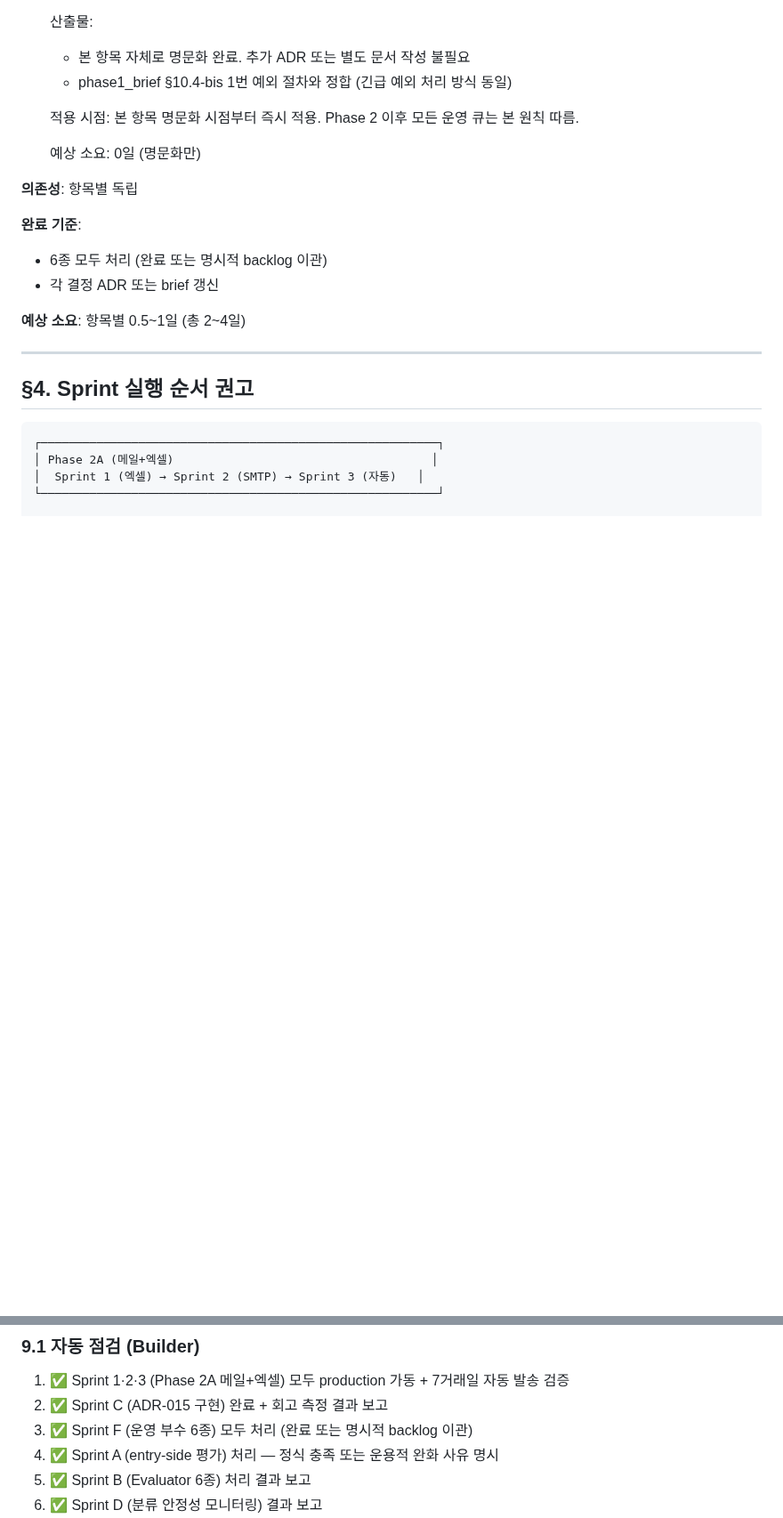
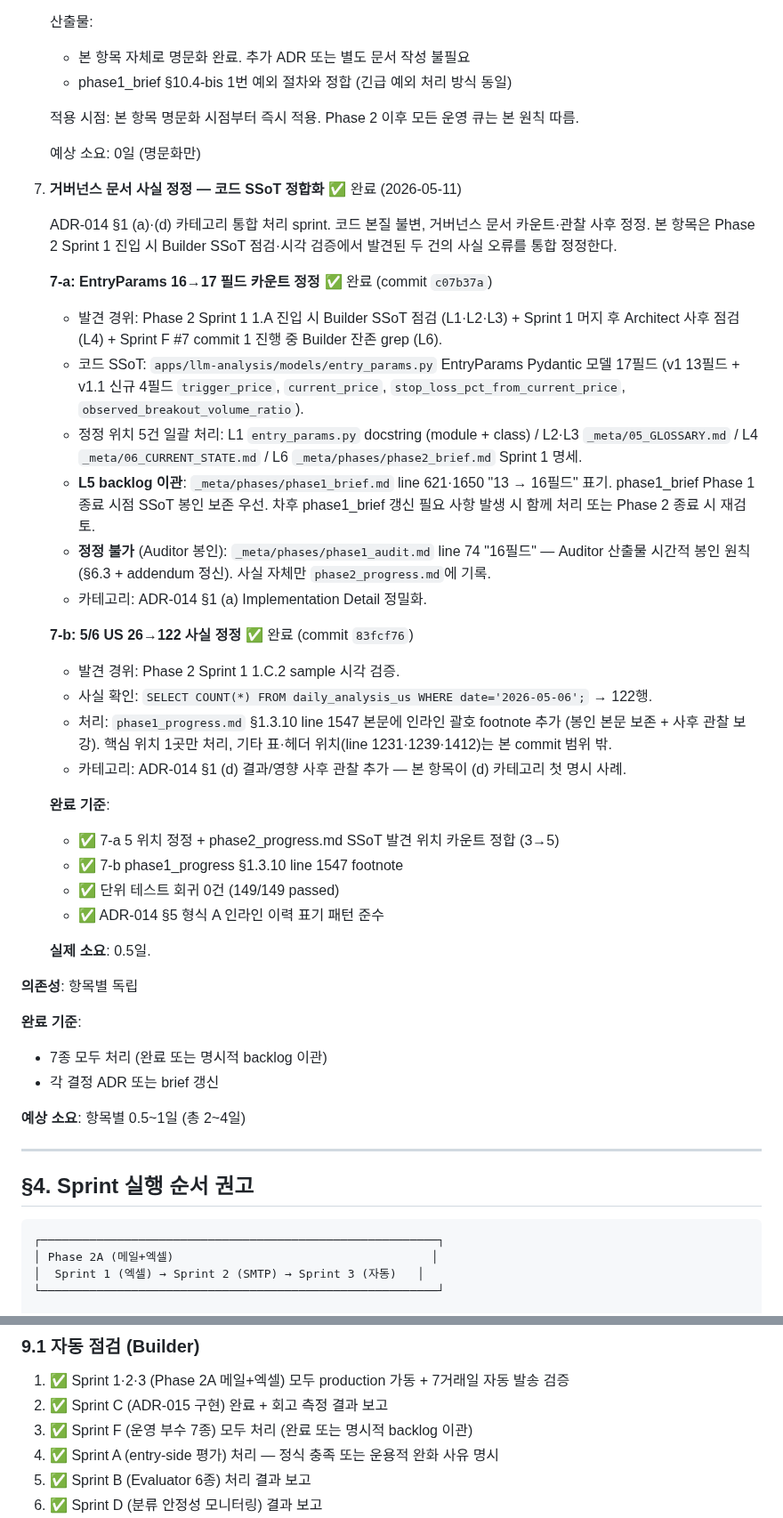
Before and after one commit to itsmehank/DataBatcher, a Markdown page: _meta/phases/phase2_brief.md, 2 parts joined by grey strips. Shown at 89% size. Drawn GitHub-style; blank space fills up the shorter version.

Commit message:
phase2 sprint-f.7: phase2_brief Sprint F #7 본문 등록 (#7-a·#7-b 완료 표기)
Sprint F #7 거버넌스 문서 사실 정정 sprint 처리 결과 brief 본문 통합.

산출물:
- 7-a: EntryParams 16→17 필드 카운트 정정 5 위치 완료 (commit c07b37a)
  L1·L2·L3·L4·L6 (사용자 결정으로 L6 commit 1 일괄 포함)
- 7-b: 5/6 US 26→122 footnote 완료 (commit 83fcf76)
- L5 (phase1_brief §6.3·§11.4-bis.2) backlog 이관 — phase1_brief 봉인 보존 우선
- phase1_audit.md line 74 정정 불가 — Auditor 봉인 (사실만 phase2_progress 기록)

부수 갱신:
- Sprint F 본문 완료 기준 '6종 모두 처리' → '7종 모두 처리'
- §9.1 자동 점검 #3 'Sprint F (운영 부수 6종)' → '7종'

ADR-014 §1 (a)·(d) 카테고리 통합 처리 sprint 첫 사례.
회귀 0건: 단위 테스트 149/149 passed.

```diff
--- a/_meta/phases/phase2_brief.md
+++ b/_meta/phases/phase2_brief.md
@@ -417,10 +417,39 @@ Sprint B/D 결과:
 
    예상 소요: 0일 (명문화만)
 
+7. **거버넌스 문서 사실 정정 — 코드 SSoT 정합화** ✅ 완료 (2026-05-11)
+
+   ADR-014 §1 (a)·(d) 카테고리 통합 처리 sprint. 코드 본질 불변, 거버넌스 문서 카운트·관찰 사후 정정.
+   본 항목은 Phase 2 Sprint 1 진입 시 Builder SSoT 점검·시각 검증에서 발견된 두 건의 사실 오류를 통합 정정한다.
+
+   **7-a: EntryParams 16→17 필드 카운트 정정** ✅ 완료 (commit `c07b37a`)
+
+   - 발견 경위: Phase 2 Sprint 1 1.A 진입 시 Builder SSoT 점검 (L1·L2·L3) + Sprint 1 머지 후 Architect 사후 점검 (L4) + Sprint F #7 commit 1 진행 중 Builder 잔존 grep (L6).
+   - 코드 SSoT: `apps/llm-analysis/models/entry_params.py` EntryParams Pydantic 모델 17필드 (v1 13필드 + v1.1 신규 4필드 `trigger_price`, `current_price`, `stop_loss_pct_from_current_price`, `observed_breakout_volume_ratio`).
+   - 정정 위치 5건 일괄 처리: L1 `entry_params.py` docstring (module + class) / L2·L3 `_meta/05_GLOSSARY.md` / L4 `_meta/06_CURRENT_STATE.md` / L6 `_meta/phases/phase2_brief.md` Sprint 1 명세.
+   - **L5 backlog 이관**: `_meta/phases/phase1_brief.md` line 621·1650 "13 → 16필드" 표기. phase1_brief Phase 1 종료 시점 SSoT 봉인 보존 우선. 차후 phase1_brief 갱신 필요 사항 발생 시 함께 처리 또는 Phase 2 종료 시 재검토.
+   - **정정 불가** (Auditor 봉인): `_meta/phases/phase1_audit.md` line 74 "16필드" — Auditor 산출물 시간적 봉인 원칙 (§6.3 + addendum 정신). 사실 자체만 `phase2_progress.md`에 기록.
+   - 카테고리: ADR-014 §1 (a) Implementation Detail 정밀화.
+
+   **7-b: 5/6 US 26→122 사실 정정** ✅ 완료 (commit `83fcf76`)
+
+   - 발견 경위: Phase 2 Sprint 1 1.C.2 sample 시각 검증.
+   - 사실 확인: `SELECT COUNT(*) FROM daily_analysis_us WHERE date='2026-05-06';` → 122행.
+   - 처리: `phase1_progress.md` §1.3.10 line 1547 본문에 인라인 괄호 footnote 추가 (봉인 본문 보존 + 사후 관찰 보강). 핵심 위치 1곳만 처리, 기타 표·헤더 위치(line 1231·1239·1412)는 본 commit 범위 밖.
+   - 카테고리: ADR-014 §1 (d) 결과/영향 사후 관찰 추가 — 본 항목이 (d) 카테고리 첫 명시 사례.
+
+   **완료 기준**:
+   - ✅ 7-a 5 위치 정정 + phase2_progress.md SSoT 발견 위치 카운트 정합 (3→5)
+   - ✅ 7-b phase1_progress §1.3.10 line 1547 footnote
+   - ✅ 단위 테스트 회귀 0건 (149/149 passed)
+   - ✅ ADR-014 §5 형식 A 인라인 이력 표기 패턴 준수
+
+   **실제 소요**: 0.5일.
+
 **의존성**: 항목별 독립
 
 **완료 기준**:
-- 6종 모두 처리 (완료 또는 명시적 backlog 이관)
+- 7종 모두 처리 (완료 또는 명시적 backlog 이관)
 - 각 결정 ADR 또는 brief 갱신
 
 **예상 소요**: 항목별 0.5~1일 (총 2~4일)
@@ -527,7 +556,7 @@ Phase 1 §9.1 양식 계승. 다음 모두 충족 시 Phase 2 종료:
 
 1. ✅ Sprint 1·2·3 (Phase 2A 메일+엑셀) 모두 production 가동 + 7거래일 자동 발송 검증
 2. ✅ Sprint C (ADR-015 구현) 완료 + 회고 측정 결과 보고
-3. ✅ Sprint F (운영 부수 6종) 모두 처리 (완료 또는 명시적 backlog 이관)
+3. ✅ Sprint F (운영 부수 7종) 모두 처리 (완료 또는 명시적 backlog 이관)
 4. ✅ Sprint A (entry-side 평가) 처리 — 정식 충족 또는 운용적 완화 사유 명시
 5. ✅ Sprint B (Evaluator 6종) 처리 결과 보고
 6. ✅ Sprint D (분류 안정성 모니터링) 결과 보고
```
